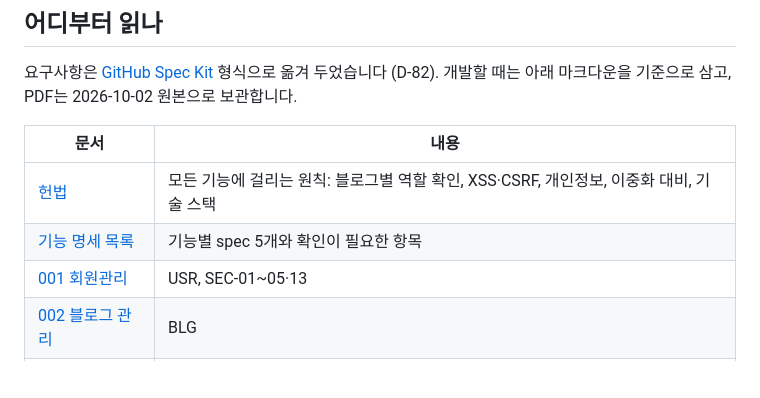
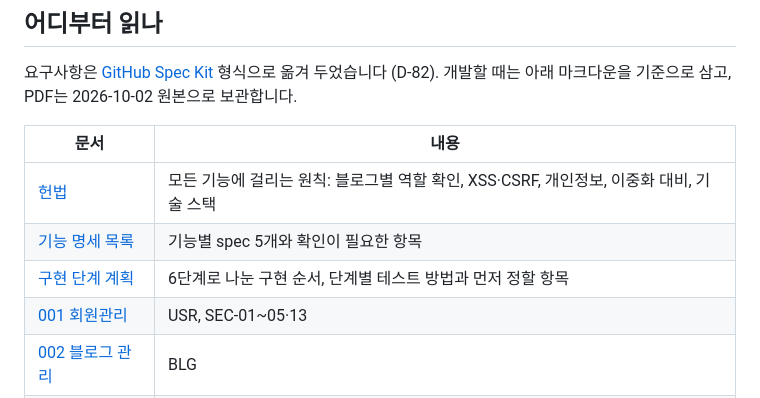
Before and after one commit to blogNM/blogproject, a Markdown page: docs/README.md, the part around the change. Rendered like a GitHub page; blank space fills up the shorter version.

```diff
--- a/docs/README.md
+++ b/docs/README.md
@@ -10,6 +10,7 @@
 |---|---|
 | [헌법](../.specify/memory/constitution.md) | 모든 기능에 걸리는 원칙: 블로그별 역할 확인, XSS·CSRF, 개인정보, 이중화 대비, 기술 스택 |
 | [기능 명세 목록](../specs/README.md) | 기능별 spec 5개와 확인이 필요한 항목 |
+| [구현 단계 계획](../specs/구현-단계-계획.md) | 6단계로 나눈 구현 순서, 단계별 테스트 방법과 먼저 정할 항목 |
 | [001 회원관리](../specs/001-member-account/spec.md) | USR, SEC-01~05·13 |
 | [002 블로그 관리](../specs/002-blog-management/spec.md) | BLG |
 | [003 소셜·알림](../specs/003-social-notification/spec.md) | SOC, 알림 |
```
Also changed, not shown: specs/README.md (+1 -1 lines), specs/구현-단계-계획.md (added, +66 -0 lines).
